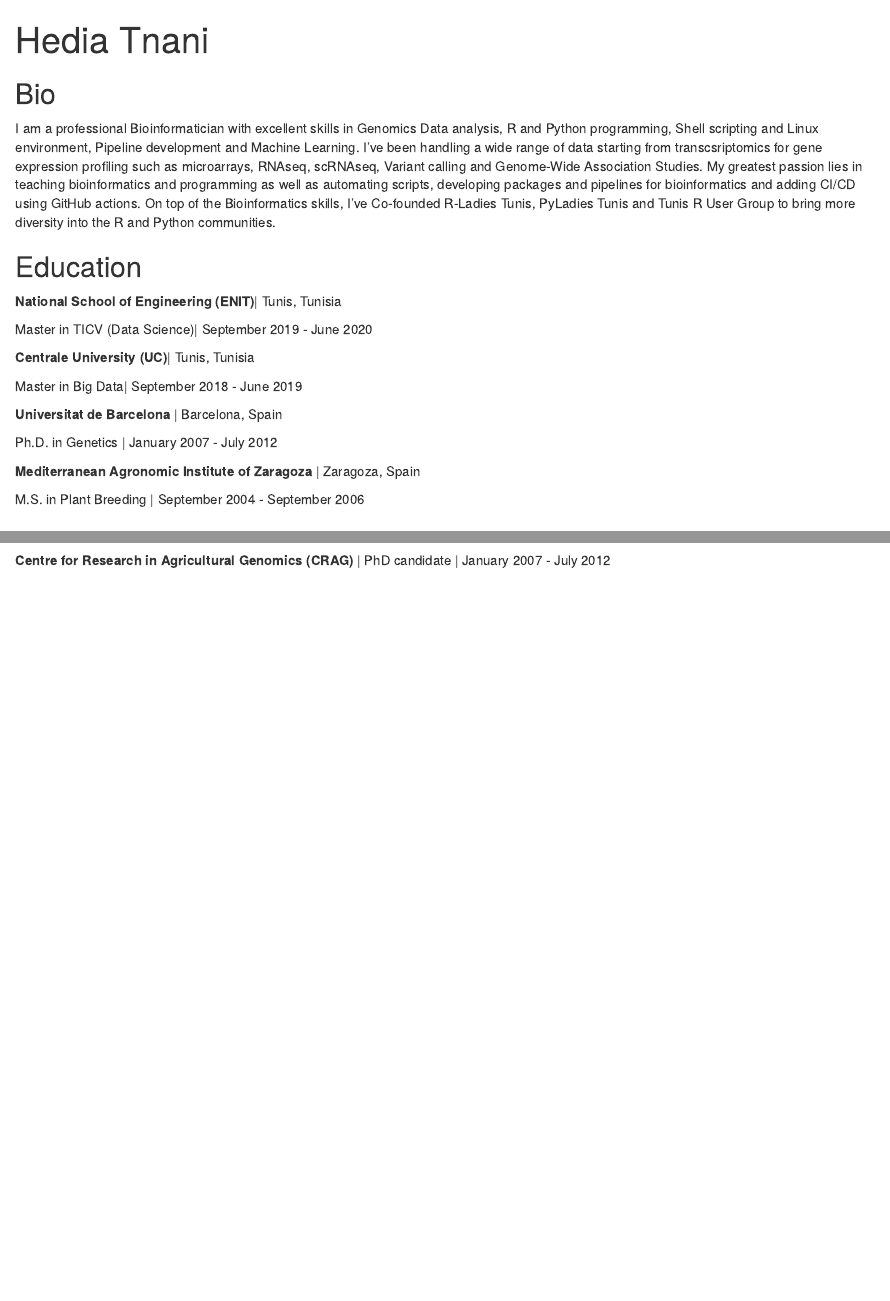
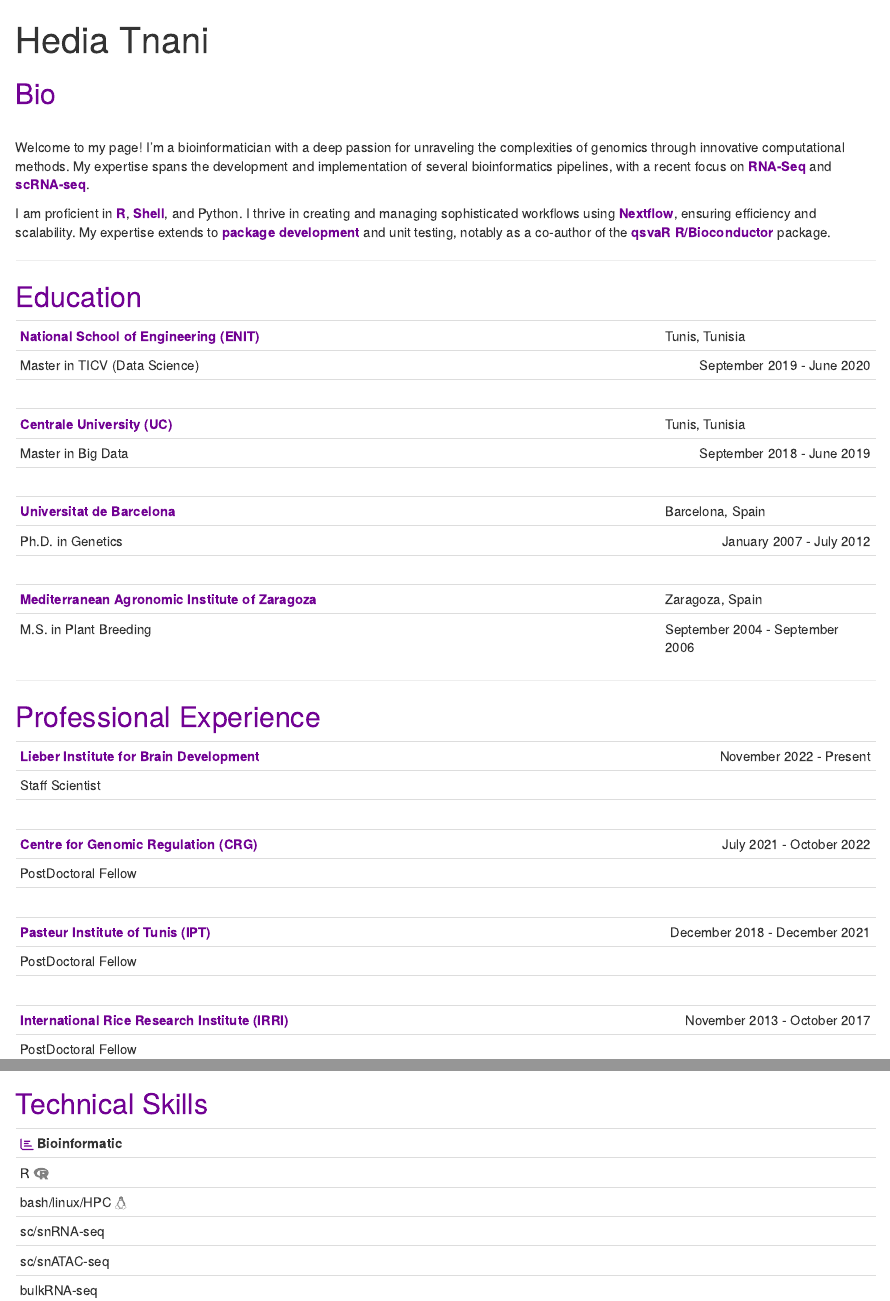
Before and after one commit to HediaTnani/hediatnani.github.io, an R Markdown document (index.Rmd): the page in a window 1100 px wide, from its top, and a second part further down, joined at a grey line. Rendered offline with R 4.5, knitr and Pandoc, with nearby package versions; drawn as R Markdown's standard HTML page in place of the format the file asks for.

Commit message:
Update the index adding technical experience and adding colors

````diff
--- a/index.Rmd
+++ b/index.Rmd
@@ -13,5 +13,6 @@ links:
 output:
   postcards::trestles
 ---
+```{r load_packages, message = FALSE, warning=FALSE, include=FALSE}
+library(fontawesome)
 
-## Bio
@@ -18,22 +26,46 @@ output:
 
-I am a professional Bioinformatician with excellent skills in Genomics Data analysis, R and Python programming, Shell scripting and Linux environment, Pipeline development and Machine Learning. I've been handling a wide range of data starting from transcsriptomics for gene expression profiling such as microarrays, RNAseq, scRNAseq, Variant calling and Genome-Wide Association Studies. My greatest passion lies in teaching bioinformatics and programming as well as automating scripts, developing packages and pipelines for bioinformatics and adding CI/CD using GitHub actions. On top of the Bioinformatics skills, I've Co-founded R-Ladies Tunis, PyLadies Tunis and Tunis R User Group to bring more diversity into the R and Python communities.
+```
 
-## Education
 
-**National School of Engineering (ENIT)**| Tunis, Tunisia
+## <span style="color:  #710193;"> Bio</span>
+<br>
+Welcome to my page! I'm a bioinformatician with a deep passion for unraveling the complexities of genomics through innovative computational methods. My expertise spans the development and implementation of several bioinformatics pipelines, with a recent focus on **<span style="color: #710193;">RNA-Seq</span>** and **<span style="color: #710193;">scRNA-seq</span>**.
 
-Master in TICV (Data Science)| September 2019 - June 2020
+I am proficient in **<span style="color: #710193;">R</span>**, **<span style="color: #710193;">Shell</span>**, and Python. I thrive in creating and managing sophisticated workflows using **<span style="color: #710193;">Nextflow</span>**, ensuring efficiency and scalability. My expertise extends to **<span style="color: #710193;">package development</span>** and unit testing, notably as a co-author of the **<span style="color: #710193;">qsvaR R/Bioconductor</span>** package.
 
-**Centrale University (UC)**| Tunis, Tunisia
+---
 
-Master in Big Data| September 2018 - June 2019
+## <span style="color:  #710193;"> Education</span>
 
-**Universitat de Barcelona** | Barcelona, Spain
+|  |  |
+|:--------------------------------------------------|:----------------|
+| **<span style="color: #710193;">National School of Engineering (ENIT)</span>** | Tunis, Tunisia |
+| Master in TICV (Data Science) | [September 2019 - June 2020]{style="float:right"} |
+|<br>|   |
+| **<span style="color: #710193;">Centrale University (UC)</span>** | Tunis, Tunisia |
+| Master in Big Data | [September 2018 - June 2019]{style="float:right"} |
+|<br>|   |
+| **<span style="color: #710193;">Universitat de Barcelona</span>** | Barcelona, Spain |
+| Ph.D. in Genetics | [January 2007 - July 2012]{style="float:right"} |
+|<br>|   |
+| **<span style="color: #710193;">Mediterranean Agronomic Institute of Zaragoza</span>** | Zaragoza, Spain |
+| M.S. in Plant Breeding | [September 2004 - September 2006]{style="float:right"} |
 
-Ph.D. in Genetics | January 2007 - July 2012
 
-**Mediterranean Agronomic Institute of Zaragoza** | Zaragoza, Spain
+---
 
-M.S. in Plant Breeding | September 2004 - September 2006
+## <span style="color:#710193;"> Professional Experience</span>
 
-## Experience
+|  |  |
+|:--------------------------------------------------|:----------------|
+| **<span style="color: #710193;">Lieber Institute for Brain Development</span>** | [November 2022 - Present]{style="float:right"} |
+| Staff Scientist |
+|<br>|   |
+| **<span style="color: #710193;">Centre for Genomic Regulation (CRG)</span>** | [July 2021 - October 2022]{style="float:right"} |
+| PostDoctoral Fellow |
+|<br>|   |
+| **<span style="color: #710193;">Pasteur Institute of Tunis (IPT)</span>** | [December 2018 - December 2021]{style="float:right"} |
+| PostDoctoral Fellow |
+|<br>|   |
+| **<span style="color: #710193;">International Rice Research Institute (IRRI)</span>** | [November 2013 - October 2017]{style="float:right"} |
+| PostDoctoral Fellow |
@@ -42 +80,2 @@ M.S. in Plant Breeding | September 2004 - September 2006
 
+## <span style="color:  #710193;"> Technical Skills</span>
@@ -51 +83,5 @@ M.S. in Plant Breeding | September 2004 - September 2006
-**Centre for Research in Agricultural Genomics (CRAG)** | PhD candidate | January 2007 - July 2012
+|  |  |
+|:------------------------------------------------|:--------------------|
+|  `r fontawesome::fa("bar-chart", fill = "#710193")` **Bioinformatic** |
+| R `r fontawesome::fa("r-project", fill = "gray")` |
+| bash/linux/HPC `r fontawesome::fa("linux", fill = "gray")` |
````
Also changed, not shown: index.html, index.Rmd (26 more changed lines), 2 other files.
